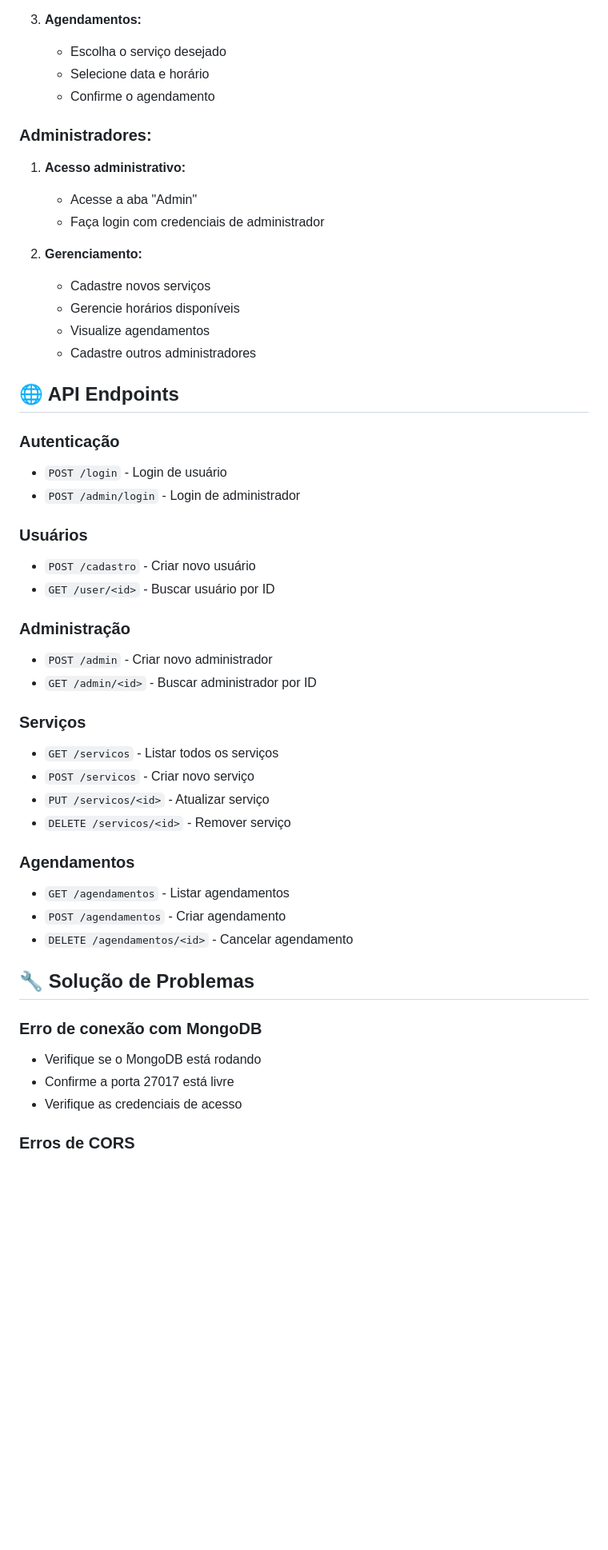
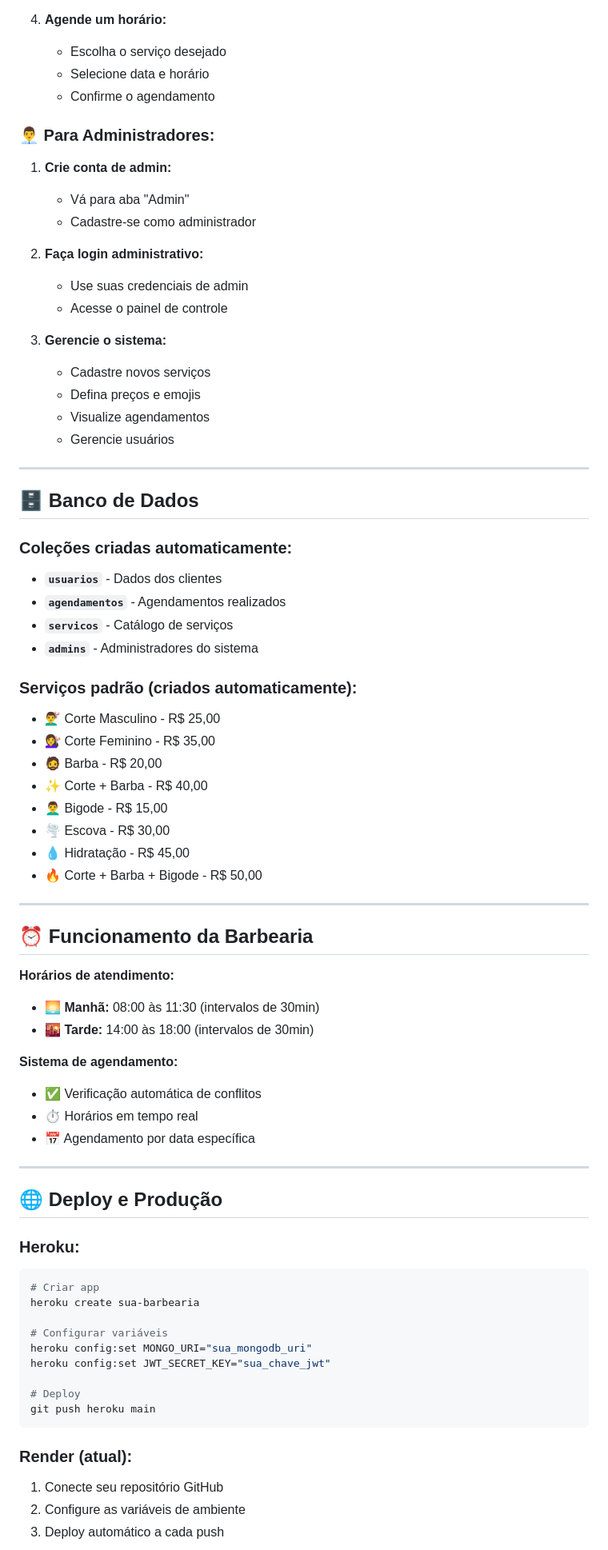
Before and after one commit to lacerdaRodrigo/Barbearia-Gratuita, a Markdown page: README.md, the part around one of its changes. Shown at 80% size. Rendered like a GitHub page; blank space fills up the shorter version.

````diff
--- a/README.md
+++ b/README.md
@@ -143,61 +153,80 @@ http://localhost:5000
    - Use seu email e senha
    - Clique em "Entrar"
 
-3. **Agendamentos:**
+4. **Agende um horário:**
    - Escolha o serviço desejado
    - Selecione data e horário
    - Confirme o agendamento
 
-### Administradores:
+### 👨‍💼 **Para Administradores:**
 
-1. **Acesso administrativo:**
+1. **Crie conta de admin:**
+   - Vá para aba "Admin"
+   - Cadastre-se como administrador
 
-   - Acesse a aba "Admin"
-   - Faça login com credenciais de administrador
+2. **Faça login administrativo:**
+   - Use suas credenciais de admin
+   - Acesse o painel de controle
 
-2. **Gerenciamento:**
+3. **Gerencie o sistema:**
    - Cadastre novos serviços
-   - Gerencie horários disponíveis
+   - Defina preços e emojis
    - Visualize agendamentos
-   - Cadastre outros administradores
+   - Gerencie usuários
 
-## 🌐 API Endpoints
+---
 
-### Autenticação
+## 🗄️ Banco de Dados
 
-- `POST /login` - Login de usuário
-- `POST /admin/login` - Login de administrador
+### Coleções criadas automaticamente:
 
-### Usuários
+- **`usuarios`** - Dados dos clientes
+- **`agendamentos`** - Agendamentos realizados
+- **`servicos`** - Catálogo de serviços
+- **`admins`** - Administradores do sistema
 
-- `POST /cadastro` - Criar novo usuário
-- `GET /user/<id>` - Buscar usuário por ID
+### Serviços padrão (criados automaticamente):
+- 💇‍♂️ Corte Masculino - R$ 25,00
+- 💇‍♀️ Corte Feminino - R$ 35,00
+- 🧔 Barba - R$ 20,00
+- ✨ Corte + Barba - R$ 40,00
+- 👨‍🦱 Bigode - R$ 15,00
+- 🌪️ Escova - R$ 30,00
+- 💧 Hidratação - R$ 45,00
+- 🔥 Corte + Barba + Bigode - R$ 50,00
 
-### Administração
+---
 
-- `POST /admin` - Criar novo administrador
-- `GET /admin/<id>` - Buscar administrador por ID
+## ⏰ Funcionamento da Barbearia
 
-### Serviços
+**Horários de atendimento:**
+- 🌅 **Manhã:** 08:00 às 11:30 (intervalos de 30min)
+- 🌇 **Tarde:** 14:00 às 18:00 (intervalos de 30min)
 
-- `GET /servicos` - Listar todos os serviços
-- `POST /servicos` - Criar novo serviço
-- `PUT /servicos/<id>` - Atualizar serviço
-- `DELETE /servicos/<id>` - Remover serviço
+**Sistema de agendamento:**
+- ✅ Verificação automática de conflitos
+- ⏱️ Horários em tempo real
+- 📅 Agendamento por data específica
 
-### Agendamentos
+---
 
-- `GET /agendamentos` - Listar agendamentos
-- `POST /agendamentos` - Criar agendamento
-- `DELETE /agendamentos/<id>` - Cancelar agendamento
+## 🌐 Deploy e Produção
 
-## 🔧 Solução de Problemas
+### Heroku:
+```bash
+# Criar app
+heroku create sua-barbearia
 
-### Erro de conexão com MongoDB
+# Configurar variáveis
+heroku config:set MONGO_URI="sua_mongodb_uri"
+heroku config:set JWT_SECRET_KEY="sua_chave_jwt"
 
-- Verifique se o MongoDB está rodando
-- Confirme a porta 27017 está livre
-- Verifique as credenciais de acesso
+# Deploy
+git push heroku main
+```
 
-### Erros de CORS
+### Render (atual):
+1. Conecte seu repositório GitHub
+2. Configure as variáveis de ambiente
+3. Deploy automático a cada push
 
````
Also changed, not shown: other parts of README.md (+157 -144 lines).
